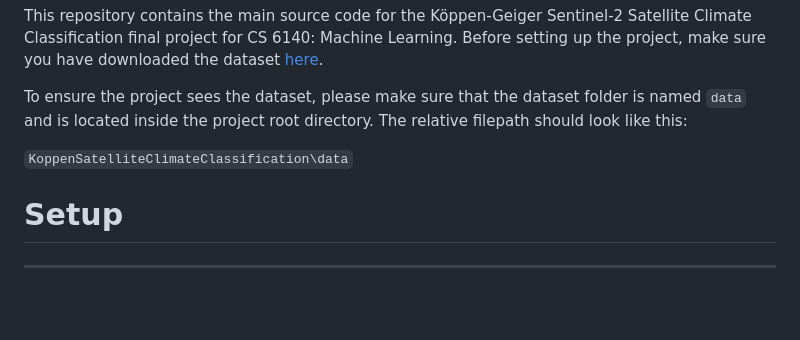
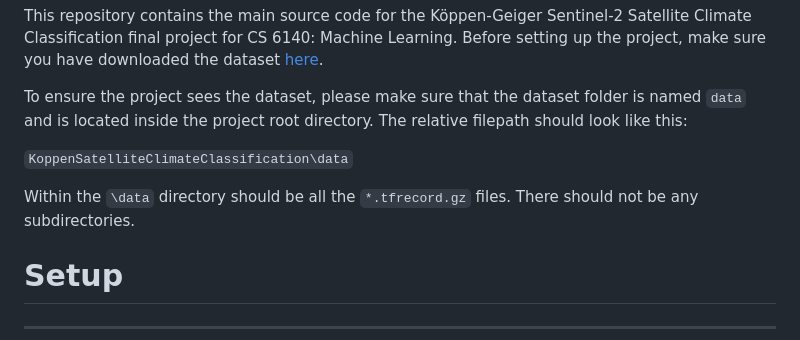
Before and after one commit to Obby-108/KoppenSatelliteClimateClassification, a Markdown page: README.md, the part around the change. GitHub-like rendering; blank space fills up the shorter version.

Commit message:
Add context for file loading to README

```diff
--- a/README.md
+++ b/README.md
@@ -9,6 +9,9 @@ To ensure the project sees the dataset, please make sure that the dataset folder
 The relative filepath should look like this:
 
 `KoppenSatelliteClimateClassification\data`
+
+Within the `\data` directory should be all the `*.tfrecord.gz` files.
+There should not be any subdirectories.
 
 # Setup
 
```
